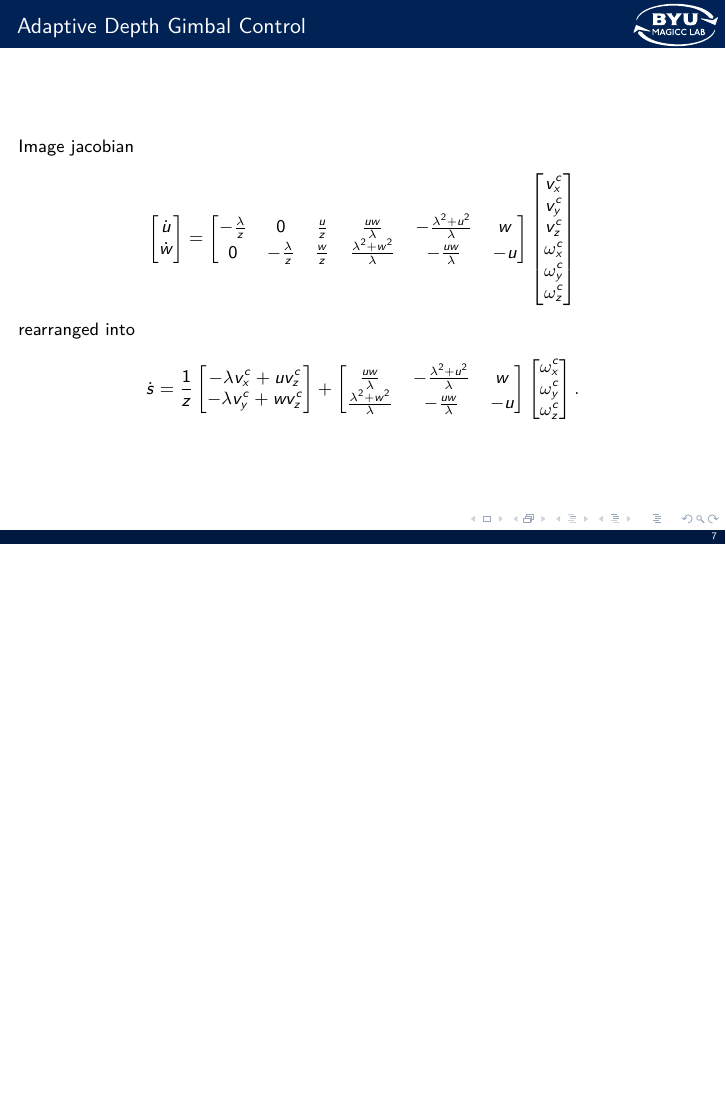
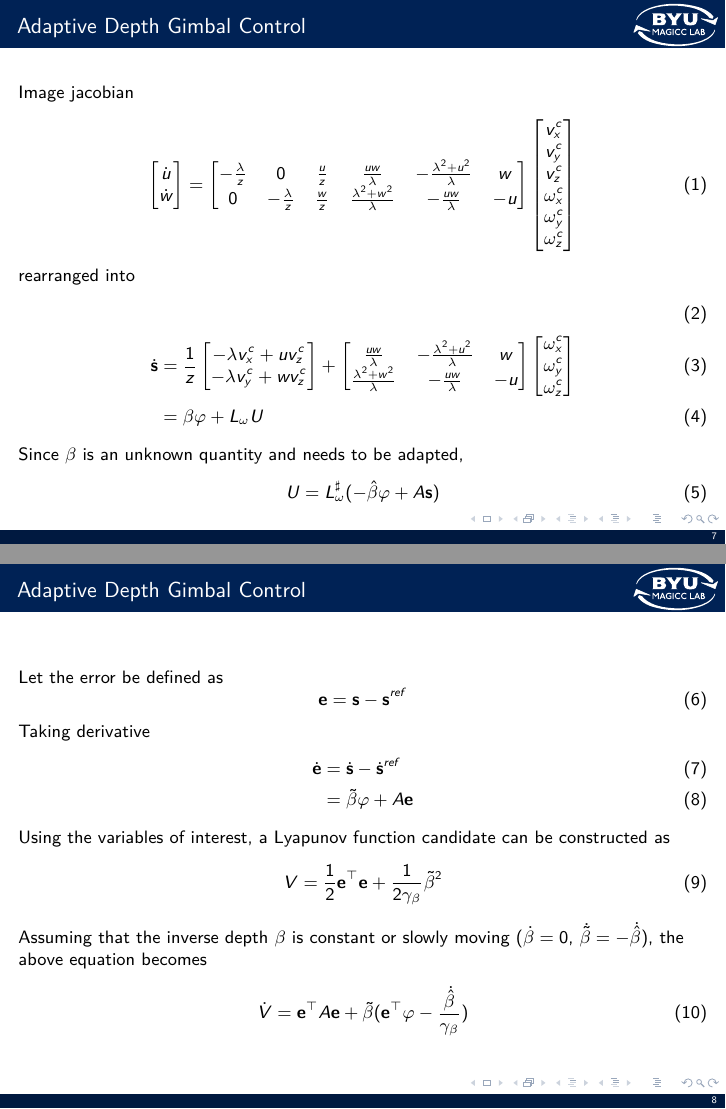
Before and after one commit to magiccjae/thesis_defense, LaTeX slides (presentation.tex): page 7 of 28 before the commit and pages 7 and 8 of 33 after it, the two joined at a grey line, the shorter picture padded with empty space. Compiled offline with pdfLaTeX.

Commit message:
presentation ready

```diff
--- a/presentation.tex
+++ b/presentation.tex
@@ -133,20 +133,24 @@ Introduction
 
 \begin{frame}{Adaptive Depth Gimbal Control}
 Image jacobian
-$$\begin{bmatrix}
-	\dot{u} \\ \dot{w}
+\begin{equation}
+\begin{bmatrix}
+\dot{u} \\ \dot{w}
 \end{bmatrix}
 =\begin{bmatrix}
-	-\frac{\lambda}{z} & 0 & \frac{u}{z} & \frac{uw}{\lambda} & -\frac{\lambda^2+u^2}{\lambda} & w \\
-	0 & -\frac{\lambda}{z} & \frac{w}{z} & \frac{\lambda^2+w^2}{\lambda} & -\frac{uw}{\lambda} & -u
+-\frac{\lambda}{z} & 0 & \frac{u}{z} & \frac{uw}{\lambda} & -\frac{\lambda^2+u^2}{\lambda} & w \\
+0 & -\frac{\lambda}{z} & \frac{w}{z} & \frac{\lambda^2+w^2}{\lambda} & -\frac{uw}{\lambda} & -u
 \end{bmatrix}
 \begin{bmatrix}
-	v_x^c \\ v_y^c \\ v_z^c \\
-	\omega_x^c \\ \omega_y^c \\ \omega_z^c
-\end{bmatrix}$$
+v_x^c \\ v_y^c \\ v_z^c \\
+\omega_x^c \\ \omega_y^c \\ \omega_z^c
+\end{bmatrix}
+\end{equation}
+
 rearranged into
-$$\dot{s}
-=\frac{1}{z}
+\begin{align}
+\\\dot{\mathbf{s}}
+&=\frac{1}{z}
 \begin{bmatrix}
 -\lambda v_x^c+uv_z^c \\
 -\lambda v_y^c+wv_z^c \\
@@ -157,7 +161,46 @@ $$\dot{s}
 \end{bmatrix}
 \begin{bmatrix}
 \omega_x^c \\ \omega_y^c \\ \omega_z^c
-\end{bmatrix}.$$
+\end{bmatrix} \\
+&=\beta\varphi + L_{\omega}U
+\end{align}
+Since $\beta$ is an unknown quantity and needs to be adapted,
+\begin{equation}
+U=L_\omega^\sharp(-\hat{\beta}\varphi+A\mathbf{s})
+\end{equation}
+\end{frame}
+
+\begin{frame}{Adaptive Depth Gimbal Control}
+Let the error be defined as
+\begin{equation}
+\mathbf{e}=\mathbf{s}-\mathbf{s}^{ref}
+\end{equation}
+Taking derivative
+\begin{align}
+\dot{\mathbf{e}}&=\dot{\mathbf{s}}-\dot{\mathbf{s}}^{ref}
+\\&=\tilde{\beta}\varphi+A\mathbf{e}
+\end{align}
+Using the variables of interest, a Lyapunov function candidate can be constructed as
+\begin{equation}
+V=\frac{1}{2}\mathbf{e}^\top\mathbf{e}+\frac{1}{2\gamma_\beta}\tilde{\beta}^2
+\end{equation}
+Assuming that the inverse depth $\beta$ is constant or slowly moving ($\dot{\beta}=0$, $\dot{\tilde{\beta}}=-\dot{\hat{\beta}}$), the above equation becomes
+\begin{align}
+\dot{V}&=\mathbf{e}^\top A\mathbf{e}+\tilde{\beta}(\mathbf{e}^\top\varphi-\frac{\dot{\hat{\beta}}}{\gamma_\beta})
+\label{vdot2}
+\end{align}
+\end{frame}
+
+\begin{frame}{Adaptive Depth Gimbal Control}
+Since $\dot{\hat{\beta}}$ is a design parameter, its value can be selected as
+\begin{equation}
+\dot{\hat{\beta}}=\gamma_\beta\mathbf{e}^\top\varphi
+\end{equation}
+Then, the equation (\ref{vdot2}) becomes
+\begin{equation}
+\dot{V}=\mathbf{e}^\top A\mathbf{e}
+\end{equation}
+Asymptotic stability of the system follows from the fact that A is Hurwitz.
 \end{frame}
 
 \begin{frame}{Adaptive Depth Gimbal Control}
```
Also changed, not shown: presentation.tex (60 more changed lines), 5 other files.
